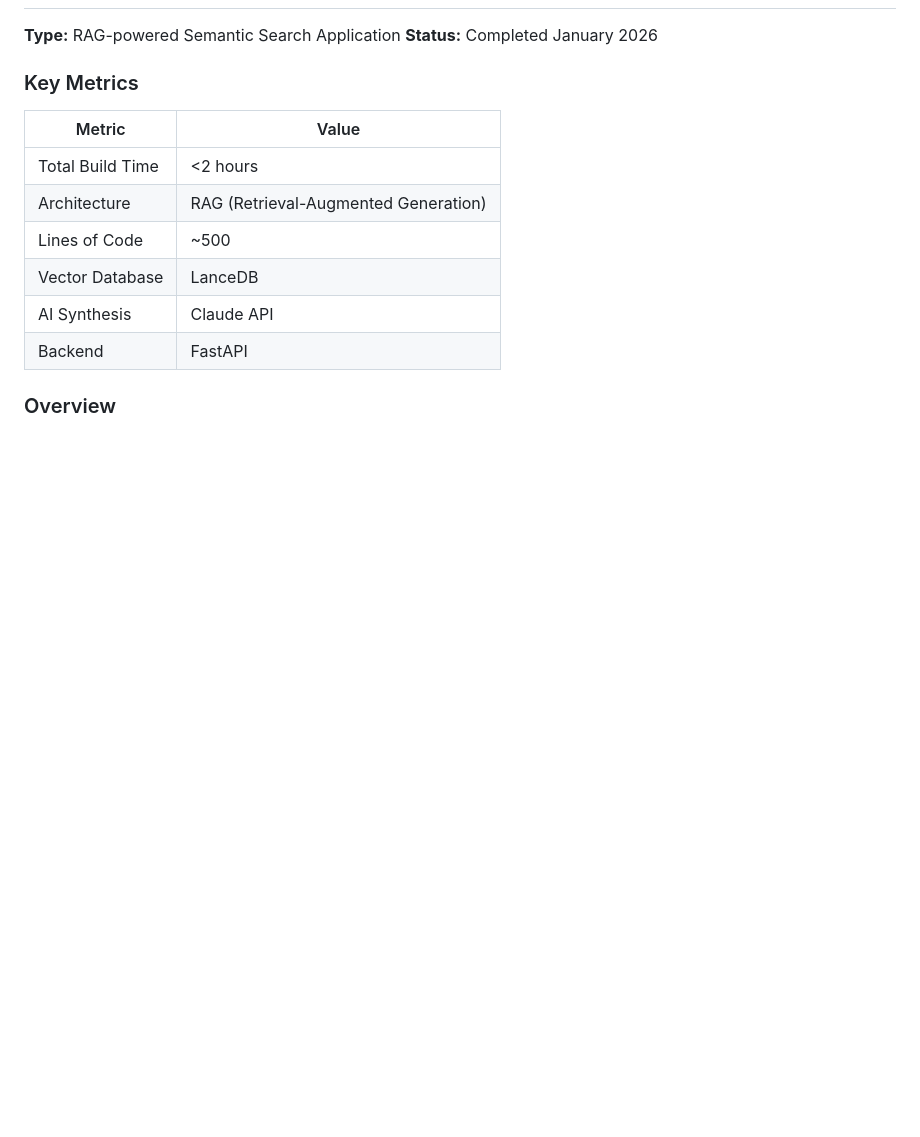
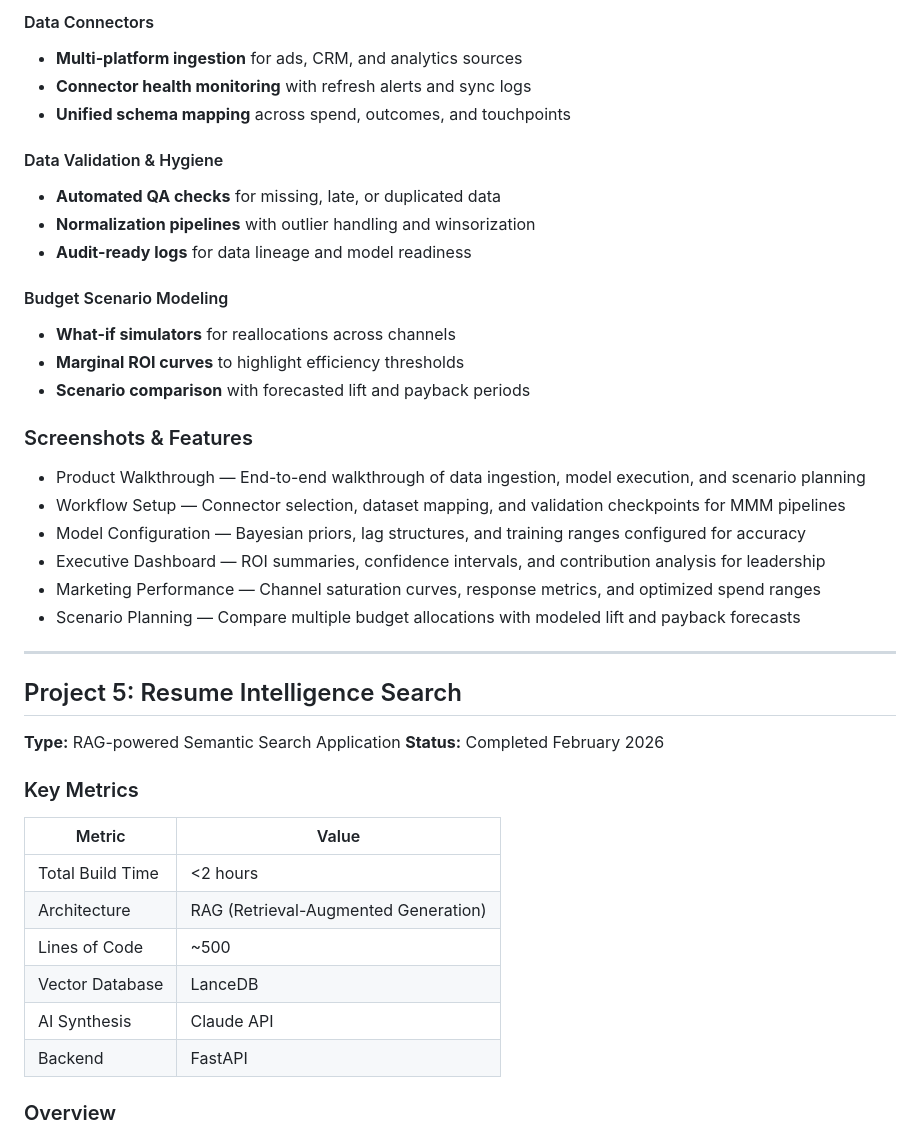
Before and after one commit to matthewcarlsonhome-cmd/matthewcarlsonconsulting, a Markdown page: knowledge-base/projects-summary.md, the part around one of its changes. Rendered like a GitHub page; blank space fills up the shorter version.

```diff
--- a/knowledge-base/projects-summary.md
+++ b/knowledge-base/projects-summary.md
@@ -105,6 +226,32 @@ This project — 48 pages, 277 skills, 24 workflows, full authentication, multi-
+#### Data Connectors
+- **Multi-platform ingestion** for ads, CRM, and analytics sources
+- **Connector health monitoring** with refresh alerts and sync logs
+- **Unified schema mapping** across spend, outcomes, and touchpoints
+
+#### Data Validation & Hygiene
+- **Automated QA checks** for missing, late, or duplicated data
+- **Normalization pipelines** with outlier handling and winsorization
+- **Audit-ready logs** for data lineage and model readiness
+
+#### Budget Scenario Modeling
+- **What-if simulators** for reallocations across channels
+- **Marginal ROI curves** to highlight efficiency thresholds
+- **Scenario comparison** with forecasted lift and payback periods
+
+### Screenshots & Features
+- Product Walkthrough — End-to-end walkthrough of data ingestion, model execution, and scenario planning
+- Workflow Setup — Connector selection, dataset mapping, and validation checkpoints for MMM pipelines
+- Model Configuration — Bayesian priors, lag structures, and training ranges configured for accuracy
+- Executive Dashboard — ROI summaries, confidence intervals, and contribution analysis for leadership
+- Marketing Performance — Channel saturation curves, response metrics, and optimized spend ranges
+- Scenario Planning — Compare multiple budget allocations with modeled lift and payback forecasts
+
+---
+
+## Project 5: Resume Intelligence Search
 
 **Type:** RAG-powered Semantic Search Application
-**Status:** Completed January 2026
+**Status:** Completed February 2026
 
 ### Key Metrics
 
```
Also changed, not shown: other parts of knowledge-base/projects-summary.md (+123 -2 lines).
